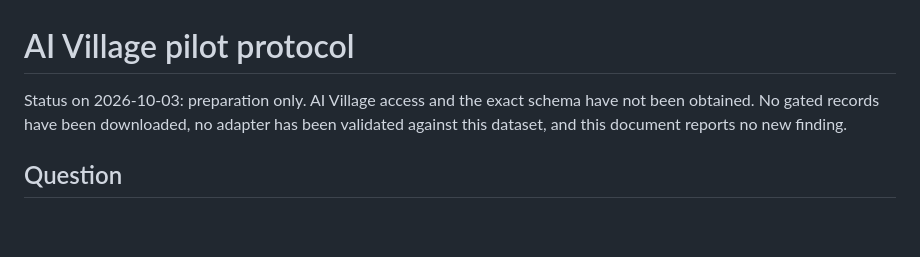
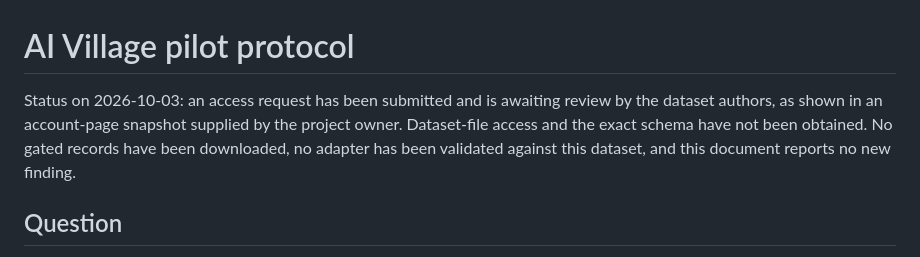
Before and after one commit to brunuff/Hackthon-relay-trace, a Markdown page: docs/AI_VILLAGE_PILOT.md, the part around the change. GitHub-like rendering; blank space fills up the shorter version.

Commit message:
Record AI Village access request awaiting publisher review

```diff
--- a/docs/AI_VILLAGE_PILOT.md
+++ b/docs/AI_VILLAGE_PILOT.md
@@ -1,6 +1,6 @@
 # AI Village pilot protocol
 
-Status on 2026-10-03: preparation only. AI Village access and the exact schema have not been obtained. No gated records have been downloaded, no adapter has been validated against this dataset, and this document reports no new finding.
+Status on 2026-10-03: an access request has been submitted and is awaiting review by the dataset authors, as shown in an account-page snapshot supplied by the project owner. Dataset-file access and the exact schema have not been obtained. No gated records have been downloaded, no adapter has been validated against this dataset, and this document reports no new finding.
 
 ## Question
 
```
